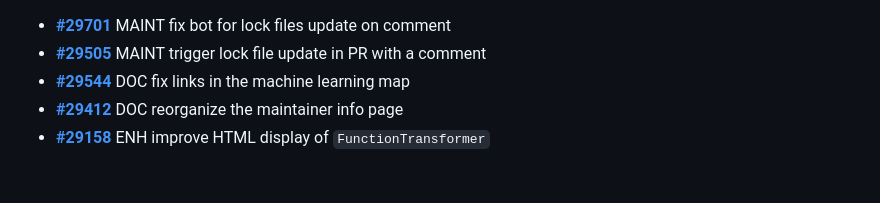
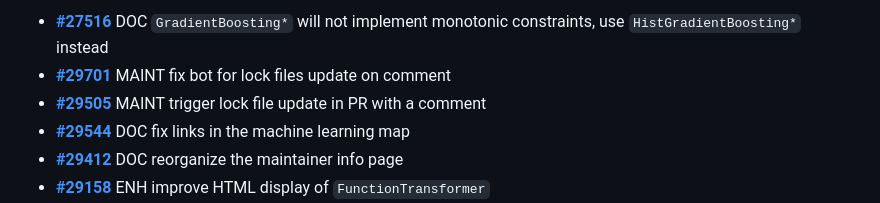
Before and after one commit to Charlie-XIAO/Charlie-XIAO.github.io, a Markdown page: _includes/projects/scikit-learn-prs.md, the part around the change. Drawn GitHub-style; blank space fills up the shorter version.

Commit message:
Update dynamic information

```diff
--- a/_includes/projects/scikit-learn-prs.md
+++ b/_includes/projects/scikit-learn-prs.md
@@ -1,3 +1,4 @@
+- **[#27516](https://github.com/scikit-learn/scikit-learn/pull/27516)** DOC `GradientBoosting*` will not implement monotonic constraints, use `HistGradientBoosting*` instead
 - **[#29701](https://github.com/scikit-learn/scikit-learn/pull/29701)** MAINT fix bot for lock files update on comment
 - **[#29505](https://github.com/scikit-learn/scikit-learn/pull/29505)** MAINT trigger lock file update in PR with a comment
 - **[#29544](https://github.com/scikit-learn/scikit-learn/pull/29544)** DOC fix links in the machine learning map
```
